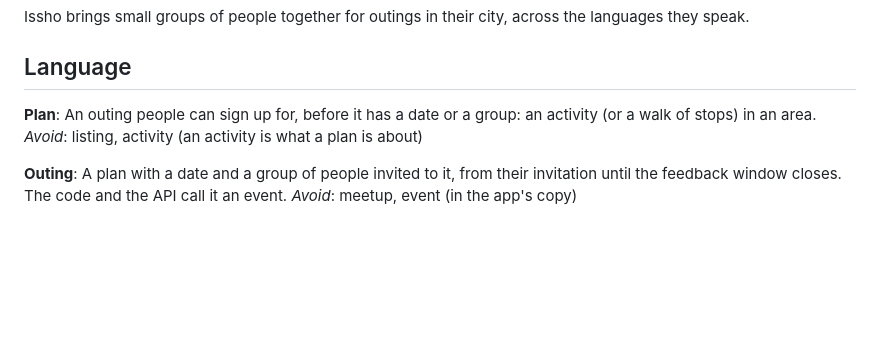
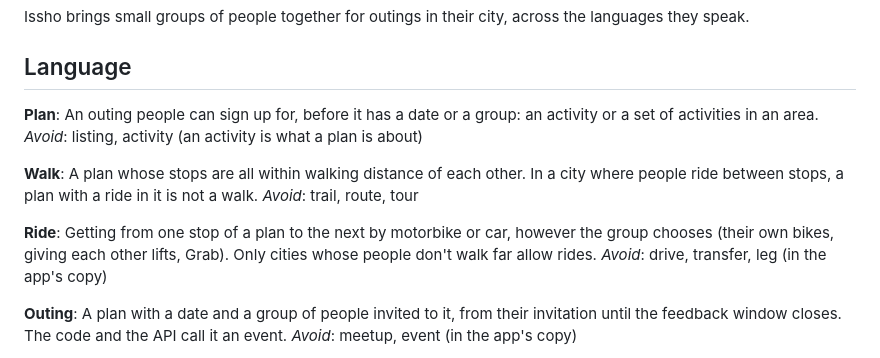
Before and after one commit to shrujancheruku/issho, a Markdown page: GLOSSARY.md, the part around the change. Drawn GitHub-style; blank space fills up the shorter version.

Commit message:
docs: define walk and ride in the glossary, and widen plan to a set of activities (#409)

```diff
--- a/GLOSSARY.md
+++ b/GLOSSARY.md
@@ -5,8 +5,16 @@ Issho brings small groups of people together for outings in their city, across t
 ## Language
 
 **Plan**:
-An outing people can sign up for, before it has a date or a group: an activity (or a walk of stops) in an area.
+An outing people can sign up for, before it has a date or a group: an activity or a set of activities in an area.
 _Avoid_: listing, activity (an activity is what a plan is about)
+
+**Walk**:
+A plan whose stops are all within walking distance of each other. In a city where people ride between stops, a plan with a ride in it is not a walk.
+_Avoid_: trail, route, tour
+
+**Ride**:
+Getting from one stop of a plan to the next by motorbike or car, however the group chooses (their own bikes, giving each other lifts, Grab). Only cities whose people don't walk far allow rides.
+_Avoid_: drive, transfer, leg (in the app's copy)
 
 **Outing**:
 A plan with a date and a group of people invited to it, from their invitation until the feedback window closes. The code and the API call it an event.
```
